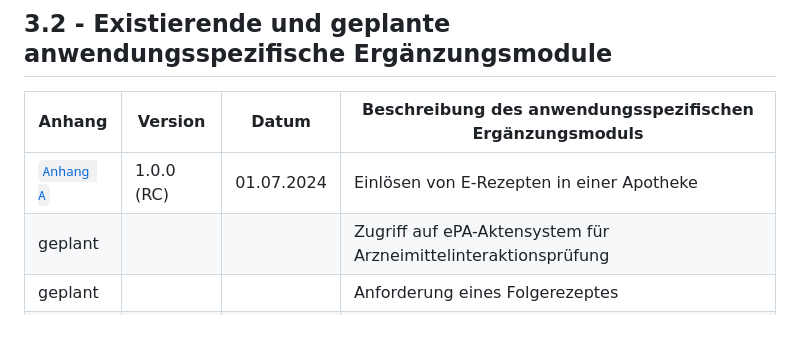
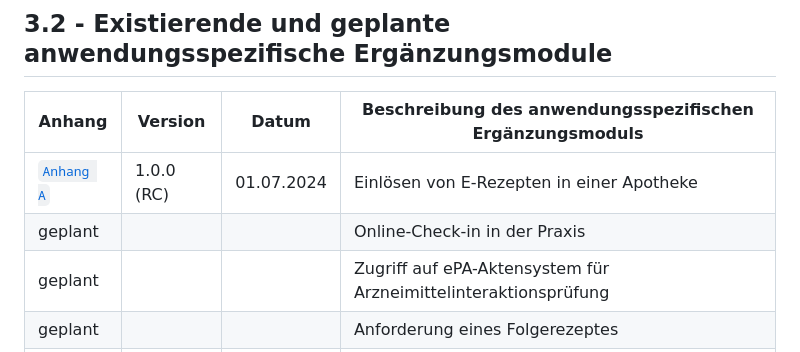
Before and after one commit to eHealthCardLink/Spezifikation, a Markdown page: Spezifikation.md, the part around the change. Drawn GitHub-style; blank space fills up the shorter version.

```diff
--- a/Spezifikation.md
+++ b/Spezifikation.md
@@ -211,6 +211,7 @@ Für das application_interface existieren folgende Anforderungen:
 | Anhang | Version | Datum | Beschreibung des anwendungsspezifischen Ergänzungsmoduls |
 | --- | --- |  --- | --- |
 | [`Anhang A`](https://github.com/eHealthCardLink/Spezifikation/blob/main/Anhang-A-E-Rezept-Einl%C3%B6sen.md) | 1.0.0 (RC) | 01.07.2024 | Einlösen von E-Rezepten in einer Apotheke |
+| geplant |  |  | Online-Check-in in der Praxis |
 | geplant |  |  | Zugriff auf ePA-Aktensystem für Arzneimittelinteraktionsprüfung |
 | geplant |  |  | Anforderung eines Folgerezeptes |
 | geplant |  |  | Entfernter Versicherungsnachweis |
```
